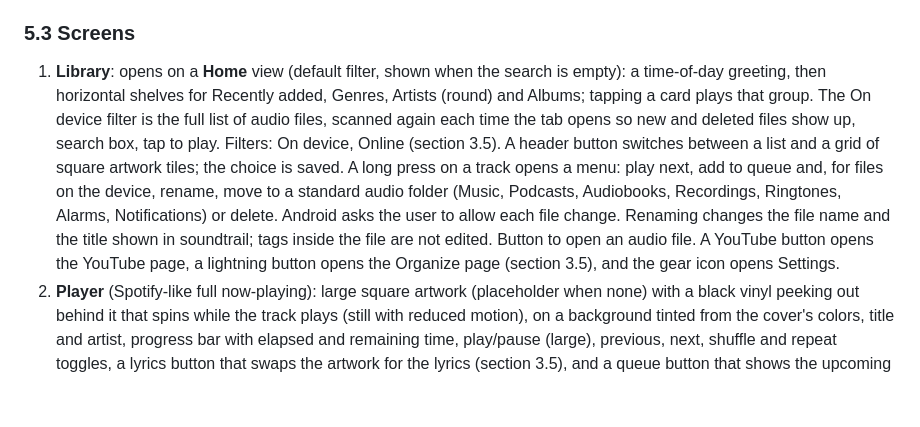
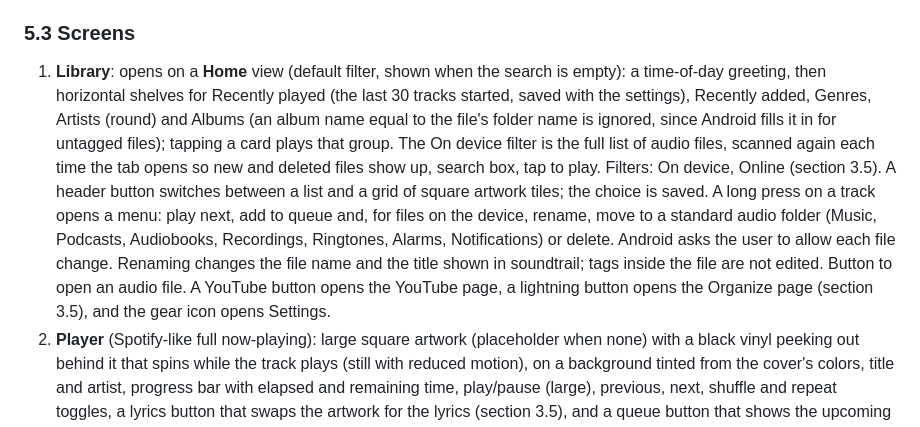
Before and after one commit to hunixcode/soundtrail, a Markdown page: docs/01-product-spec.md, the part around the change. Rendered like a GitHub page; blank space fills up the shorter version.

Commit message:
docs: describe recently played and album grouping on home

```diff
--- a/docs/01-product-spec.md
+++ b/docs/01-product-spec.md
@@ -104,7 +104,7 @@ The mini player is the navbar's expanded "island" state, not a separate bar:
 
 ### 5.3 Screens
 
-1. **Library**: opens on a **Home** view (default filter, shown when the search is empty): a time-of-day greeting, then horizontal shelves for Recently added, Genres, Artists (round) and Albums; tapping a card plays that group. The On device filter is the full list of audio files, scanned again each time the tab opens so new and deleted files show up, search box, tap to play. Filters: On device, Online (section 3.5). A header button switches between a list and a grid of square artwork tiles; the choice is saved. A long press on a track opens a menu: play next, add to queue and, for files on the device, rename, move to a standard audio folder (Music, Podcasts, Audiobooks, Recordings, Ringtones, Alarms, Notifications) or delete. Android asks the user to allow each file change. Renaming changes the file name and the title shown in soundtrail; tags inside the file are not edited. Button to open an audio file. A YouTube button opens the YouTube page, a lightning button opens the Organize page (section 3.5), and the gear icon opens Settings.
+1. **Library**: opens on a **Home** view (default filter, shown when the search is empty): a time-of-day greeting, then horizontal shelves for Recently played (the last 30 tracks started, saved with the settings), Recently added, Genres, Artists (round) and Albums (an album name equal to the file's folder name is ignored, since Android fills it in for untagged files); tapping a card plays that group. The On device filter is the full list of audio files, scanned again each time the tab opens so new and deleted files show up, search box, tap to play. Filters: On device, Online (section 3.5). A header button switches between a list and a grid of square artwork tiles; the choice is saved. A long press on a track opens a menu: play next, add to queue and, for files on the device, rename, move to a standard audio folder (Music, Podcasts, Audiobooks, Recordings, Ringtones, Alarms, Notifications) or delete. Android asks the user to allow each file change. Renaming changes the file name and the title shown in soundtrail; tags inside the file are not edited. Button to open an audio file. A YouTube button opens the YouTube page, a lightning button opens the Organize page (section 3.5), and the gear icon opens Settings.
 2. **Player** (Spotify-like full now-playing): large square artwork (placeholder when none) with a black vinyl peeking out behind it that spins while the track plays (still with reduced motion), on a background tinted from the cover's colors, title and artist, progress bar with elapsed and remaining time, play/pause (large), previous, next, shuffle and repeat toggles, a lyrics button that swaps the artwork for the lyrics (section 3.5), and a queue button that shows the upcoming tracks as a list. A chevron at the top closes it back to the previous tab. No speed or equalizer controls here, except the small speed label described in section 3.4.
 3. **Speed**: its own page. Large readout of the current speed (for example "1.25x"), a slider from 0.5x to 2.0x in 0.01x steps, a stepper (minus/plus buttons, same step), a reset-to-1.0x button, and quick presets (0.75x, 1.0x, 1.25x, 1.5x). A note under the readout says the pitch follows the speed. Works with no track loaded: the value is saved and applies to the next track.
 4. **Equalizer**: on/off switch, preset picker, band sliders, save-preset button.
```
